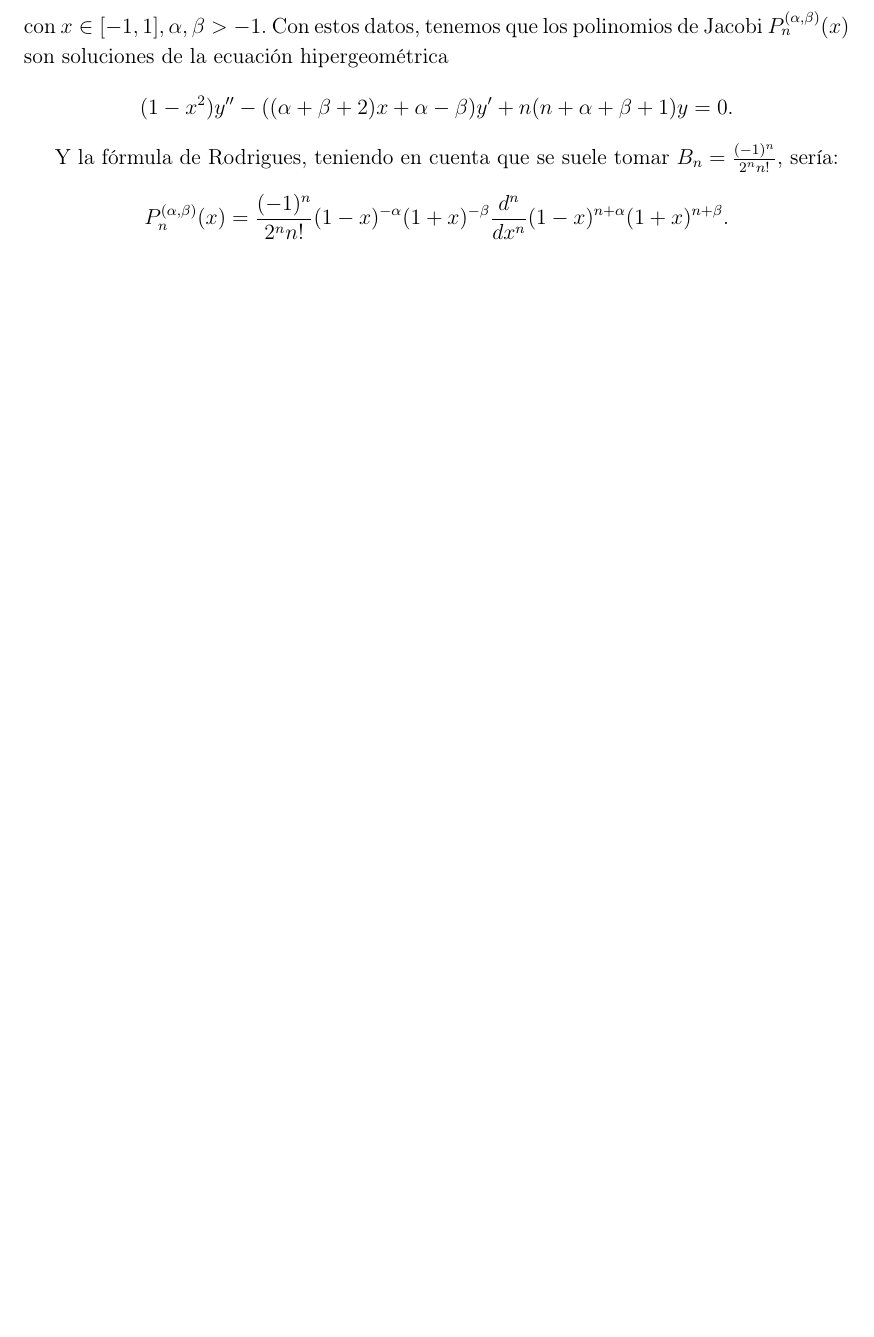
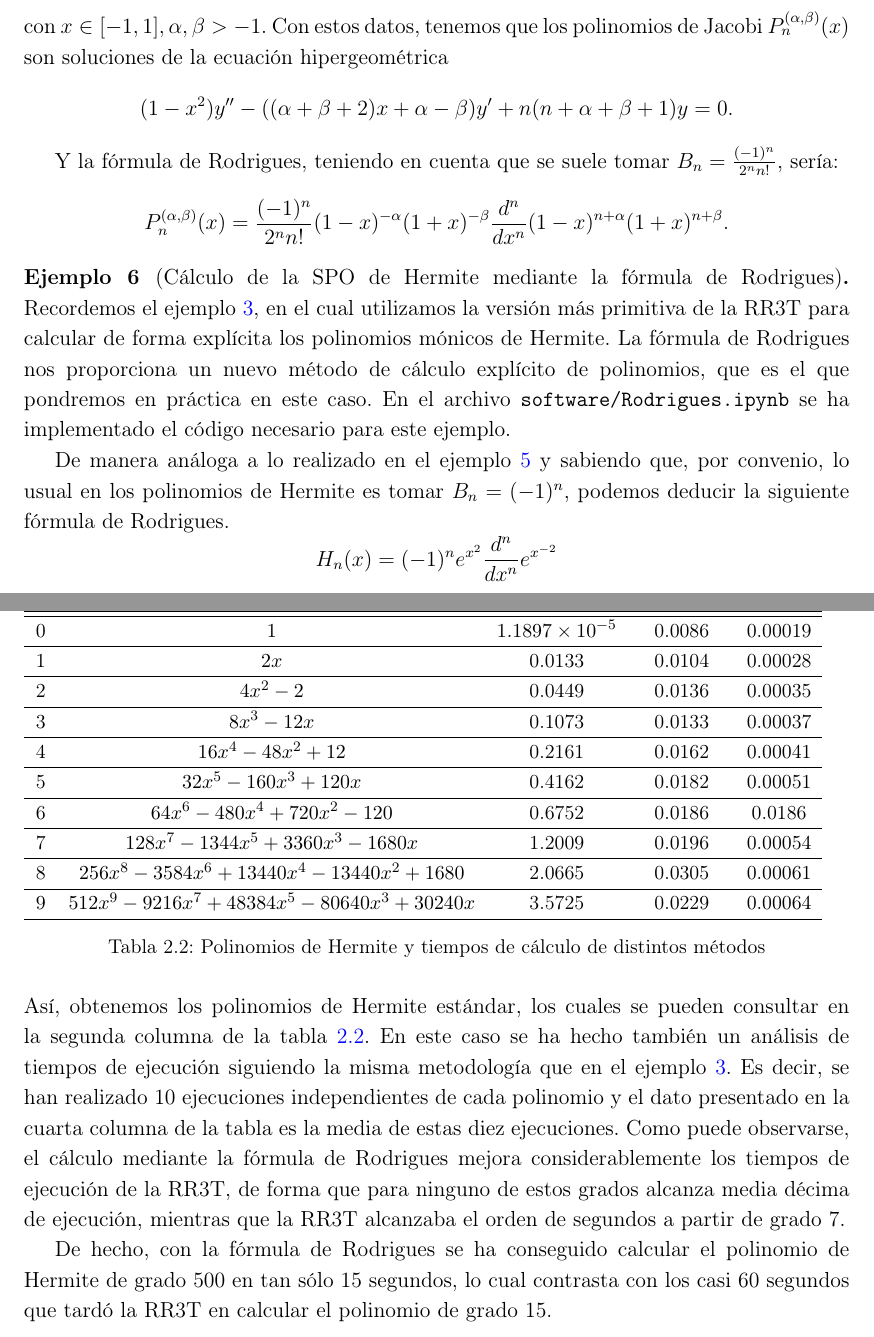
Before and after one commit to JAntonioVR/Polinomios-Ortogonales, a LaTeX document (memoria/main.tex, which reads memoria/tex/capitulos/capitulo-2.tex): part of page 49 of 57 before the commit and two parts of pages 49 and 50 of 57 after it, the two joined at a grey line, cut so that both start at the same text, the shorter picture padded with empty space. Compiled offline with pdfLaTeX.

Commit message:
Añado ejemplo de cálculo con la fórmula de Rodrigues

```diff
--- a/memoria/tex/capitulos/capitulo-2.tex
+++ b/memoria/tex/capitulos/capitulo-2.tex
@@ -556,3 +557,34 @@ El conjunto completo de teoremas e implicaciones demostradas hasta el momento co
     P_n^{(\alpha,\beta)}(x) = \frac{(-1)^n}{2^n n!} (1-x)^{-\alpha}(1+x)^{-\beta}\frac{d^n}{d x^n}(1-x)^{n+\alpha}(1+x)^{n+\beta}.
     $$
 \end{ejemplo}
+
+\begin{ejemplo}[Cálculo de la SPO de Hermite mediante la fórmula de Rodrigues]
+    Recordemos el ejemplo \ref{ej:hermite-rr3t}, en el cual utilizamos la versión más primitiva de la RR3T para calcular de forma explícita los polinomios mónicos de Hermite. La fórmula de Rodrigues nos proporciona un nuevo método de cálculo explícito de polinomios, que es el que pondremos en práctica en este caso. En el archivo \texttt{software/Rodrigues.ipynb} se ha implementado el código necesario para este ejemplo.
+
+    De manera análoga a lo realizado en el ejemplo \ref{ej:rodrigues-jacobi} y sabiendo que, por convenio, lo usual en los polinomios de Hermite es tomar $B_n=(-1)^n$, podemos deducir la siguiente fórmula de Rodrigues.
+    $$
+    H_n(x)=(-1)^n e^{x^2}\frac{d^n}{dx^n}e^{x^{-2}}
+    $$
+    Así, obtenemos los polinomios de Hermite estándar, los cuales se pueden consultar en la segunda columna de la tabla \ref{tab:hermite-rodrigues}. En este caso se ha hecho también un análisis de tiempos de ejecución siguiendo la misma metodología que en el ejemplo \ref{ej:hermite-rr3t}. Es decir, se han realizado 10 ejecuciones independientes de cada polinomio y el dato presentado en la cuarta columna de la tabla es la media de estas diez ejecuciones. Como puede observarse, el cálculo mediante la fórmula de Rodrigues mejora considerablemente los tiempos de ejecución de la RR3T, de forma que para ninguno de estos grados alcanza media décima de ejecución, mientras que la RR3T alcanzaba el orden de segundos a partir de grado 7.
+
+    De hecho, con la fórmula de Rodrigues se ha conseguido calcular el polinomio de Hermite de grado 500 en tan sólo 15 segundos, lo cual contrasta con los casi 60 segundos que tardó la RR3T en calcular el polinomio de grado 15.
+
+    \begin{table}[]
+        \begin{tabular}{ccccc} \hline
+        $n$ & $H_n(x)$                                                             & RR3T                    & Rodrigues & Nativa  \\ \hline\hline
+        0   & $1$                                                               & $1.1897 \times 10^{-5}$ & 0.0086    & 0.00019 \\ \hline
+        1   & $2x$                                                              & 0.0133                  & 0.0104    & 0.00028 \\ \hline
+        2   & $4x^2 - 2$                                                        & 0.0449                  & 0.0136    & 0.00035 \\ \hline
+        3   & $8x^3 - 12x$                                                      & 0.1073                  & 0.0133    & 0.00037 \\ \hline
+        4   & $16x^4 - 48x^2 + 12$                                              & 0.2161                  & 0.0162    & 0.00041 \\ \hline
+        5   & $32x^5 - 160x^3 + 120x$                                           & 0.4162                  & 0.0182    & 0.00051 \\ \hline
+        6   & $64x^6 - 480x^4 + 720x^2 - 120$                                   & 0.6752                  & 0.0186    & 0.0186  \\ \hline
+        7   & $128x^7 - 1344x^5 + 3360x^3 - 1680x$                              & 1.2009                  & 0.0196    & 0.00054 \\ \hline
+        8   & $256x^8 - 3584x^6 + 13440x^4 - 13440x^2 + 1680$                   & 2.0665                  & 0.0305    & 0.00061 \\ \hline
+        9   & $512x^9 - 9216x^7 + 48384x^5 - 80640x^3 + 30240x$                 & 3.5725                  & 0.0229    & 0.00064 \\ \hline
+        \end{tabular}
+        \caption{Polinomios de Hermite y tiempos de cálculo de distintos métodos}
+        \label{tab:hermite-rodrigues}
+        \end{table}
+
+\end{ejemplo}
```
Also changed, not shown: memoria/tex/capitulos/capitulo-1.tex (+1 -0 lines), memoria/main.pdf, memoria/tex/capitulos/capitulo-2.tex (1 more changed lines), 1 other file.
